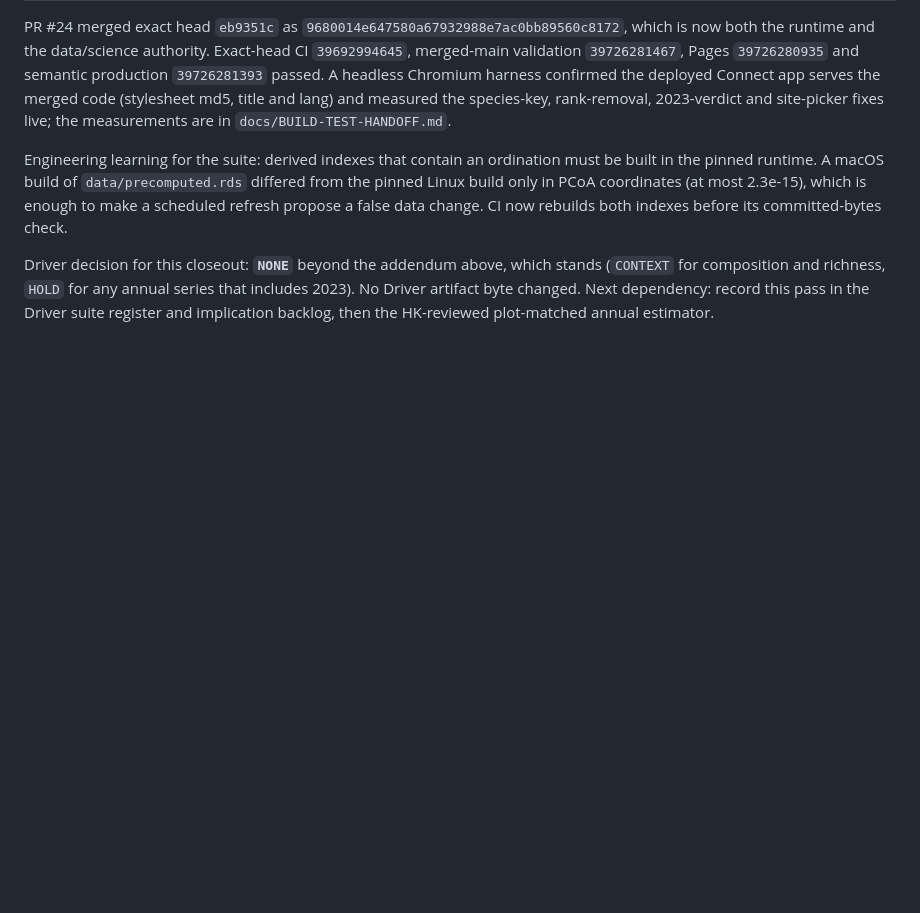
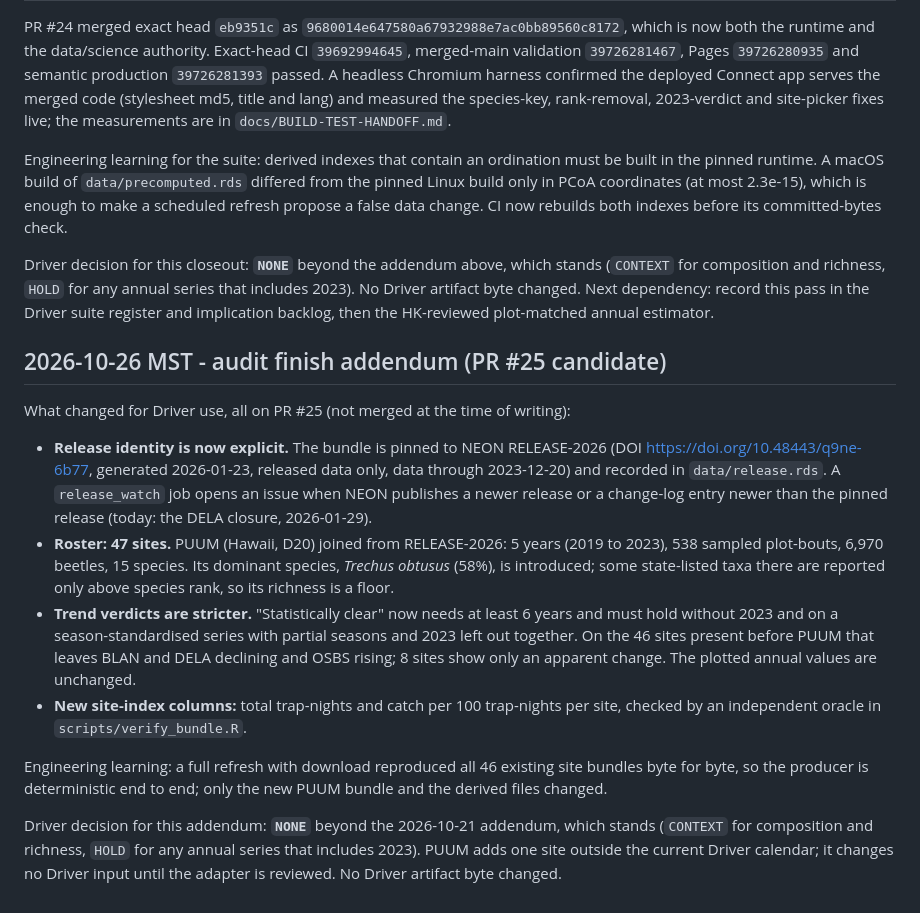
Before and after one commit to tgilbert14/NEON-Ground-Beetle-Tracker, a Markdown page: docs/DRIVER-KNOWLEDGE-PACKAGE.md, the part around the change. Rendered like a GitHub page; blank space fills up the shorter version.

```diff
--- a/docs/DRIVER-KNOWLEDGE-PACKAGE.md
+++ b/docs/DRIVER-KNOWLEDGE-PACKAGE.md
@@ -203,3 +203,33 @@ stands (`CONTEXT` for composition and richness, `HOLD` for any annual series tha
 includes 2023). No Driver artifact byte changed. Next dependency: record this pass
 in the Driver suite register and implication backlog, then the HK-reviewed
 plot-matched annual estimator.
+
+## 2026-10-26 MST - audit finish addendum (PR #25 candidate)
+
+What changed for Driver use, all on PR #25 (not merged at the time of writing):
+
+- **Release identity is now explicit.** The bundle is pinned to NEON RELEASE-2026
+  (DOI https://doi.org/10.48443/q9ne-6b77, generated 2026-01-23, released data only,
+  data through 2023-12-20) and recorded in `data/release.rds`. A `release_watch`
+  job opens an issue when NEON publishes a newer release or a change-log entry
+  newer than the pinned release (today: the DELA closure, 2026-01-29).
+- **Roster: 47 sites.** PUUM (Hawaii, D20) joined from RELEASE-2026: 5 years
+  (2019 to 2023), 538 sampled plot-bouts, 6,970 beetles, 15 species. Its dominant
+  species, *Trechus obtusus* (58%), is introduced; some state-listed taxa there are
+  reported only above species rank, so its richness is a floor.
+- **Trend verdicts are stricter.** "Statistically clear" now needs at least 6
+  years and must hold without 2023 and on a season-standardised series with
+  partial seasons and 2023 left out together. On the 46 sites present before PUUM
+  that leaves BLAN and DELA declining and OSBS rising; 8 sites show only an
+  apparent change. The plotted annual values are unchanged.
+- **New site-index columns:** total trap-nights and catch per 100 trap-nights per
+  site, checked by an independent oracle in `scripts/verify_bundle.R`.
+
+Engineering learning: a full refresh with download reproduced all 46 existing site
+bundles byte for byte, so the producer is deterministic end to end; only the new
+PUUM bundle and the derived files changed.
+
+Driver decision for this addendum: **`NONE`** beyond the 2026-10-21 addendum, which
+stands (`CONTEXT` for composition and richness, `HOLD` for any annual series that
+includes 2023). PUUM adds one site outside the current Driver calendar; it changes no
+Driver input until the adapter is reviewed. No Driver artifact byte changed.
```
Also changed, not shown: docs/BUILD-TEST-HANDOFF.md (+48 -0 lines).
